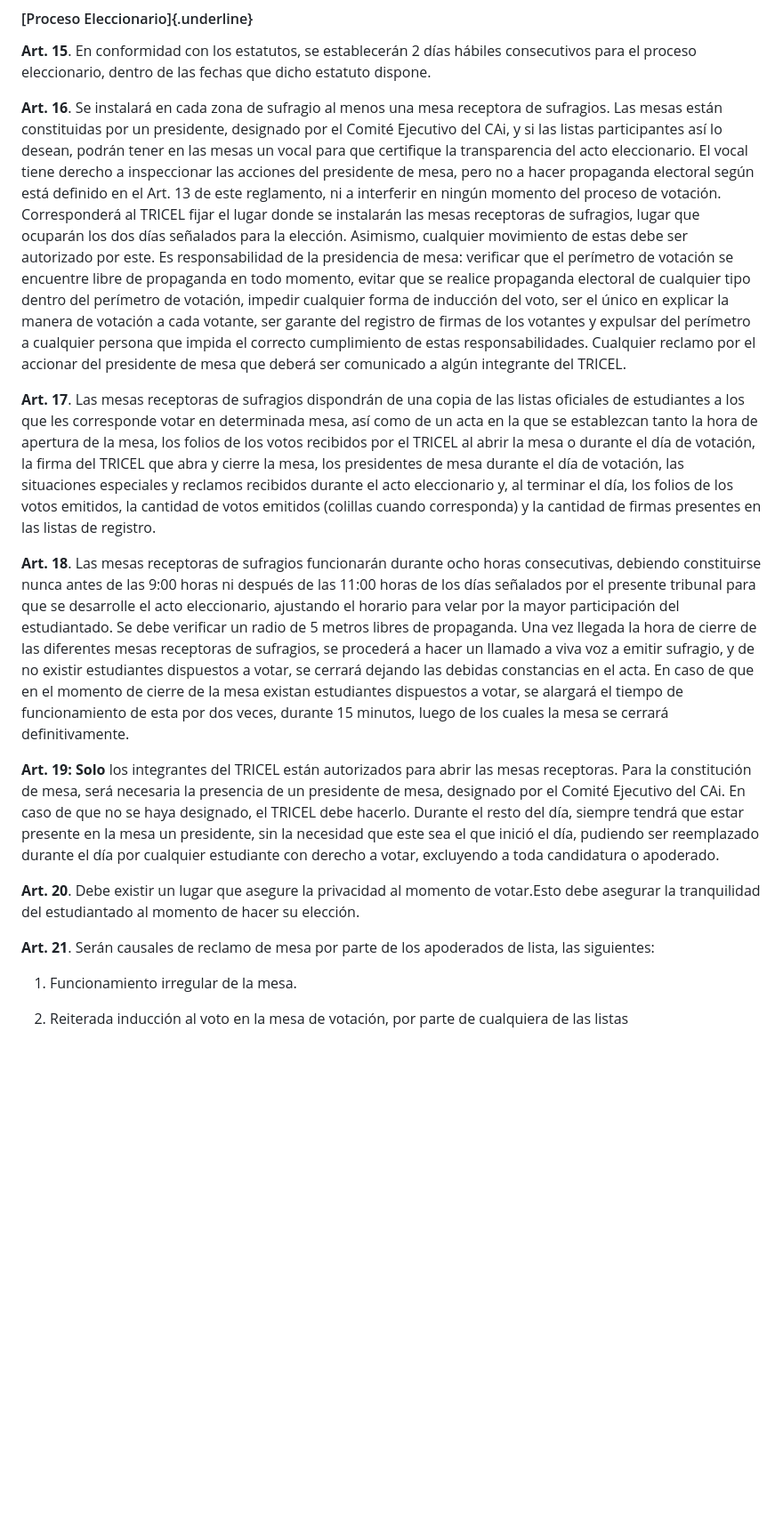
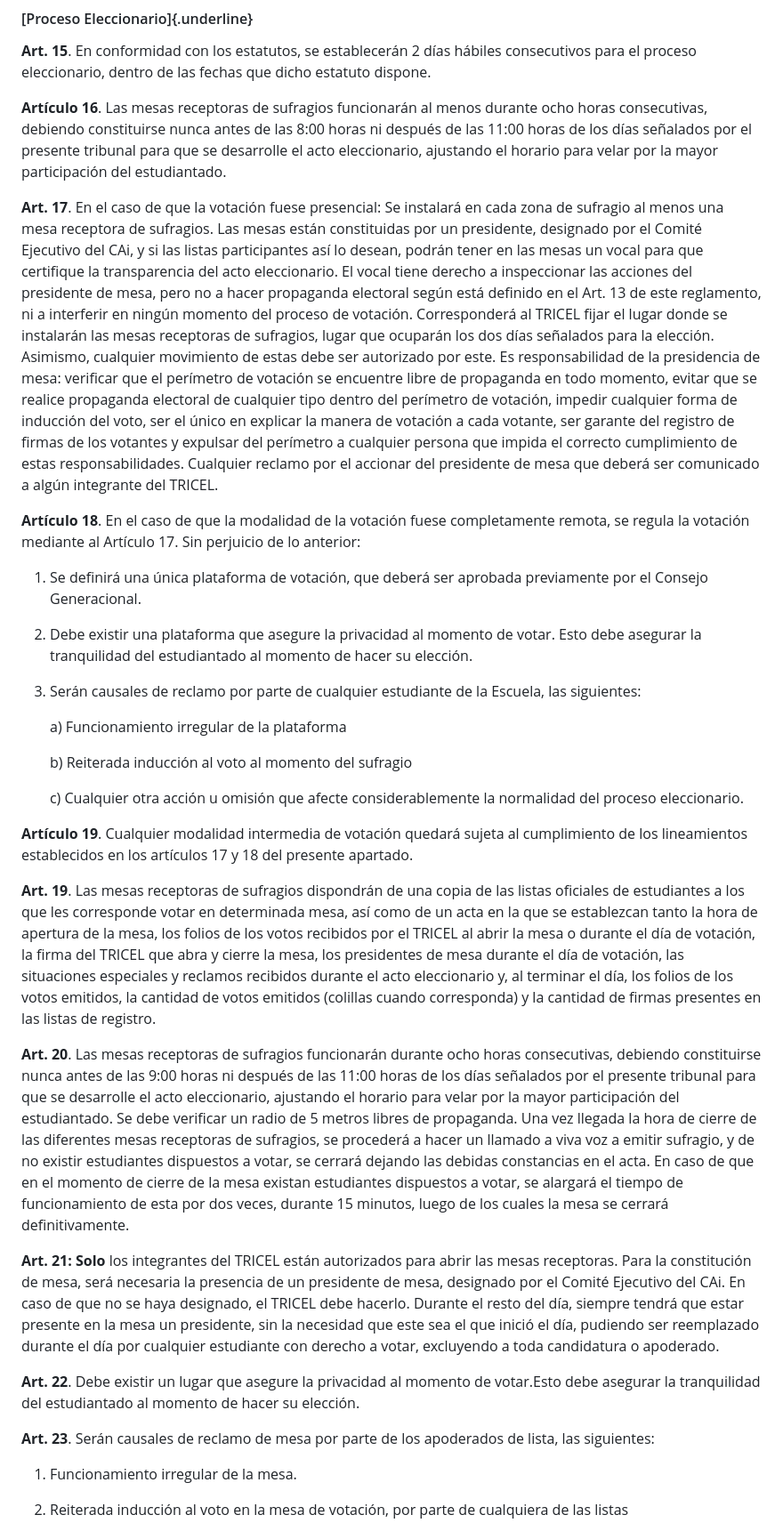
Before and after one commit to caiuc/Estatutos, a Markdown page: anexos/tricel.qmd.md, the part around the change printed below. Shown: that part at 89% size. GitHub-like rendering; blank space fills up the shorter version.

```diff
--- a/anexos/tricel.qmd.md
+++ b/anexos/tricel.qmd.md
@@ -167,7 +173,13 @@ instancia de procedencia del integrante saliente.
  días hábiles consecutivos para el proceso eleccionario, dentro de las
  fechas que dicho estatuto dispone.
 
- **Art. 16**. Se instalará en cada zona de sufragio al menos una
+**Artículo 16**. Las mesas receptoras de sufragios funcionarán al menos durante ocho horas consecutivas,
+debiendo constituirse nunca antes de las 8:00 horas ni después de las 11:00 horas de los días señalados por
+el presente tribunal para que se desarrolle el acto eleccionario, ajustando el horario para velar por la mayor
+participación del estudiantado.
+
+ **Art. 17**. En el caso de que la votación fuese presencial:
+ Se instalará en cada zona de sufragio al menos una
  mesa receptora de sufragios. Las mesas están constituidas por un
  presidente, designado por el Comité Ejecutivo del CAi, y si las listas participantes así lo desean, podrán tener en las mesas un vocal para que certifique la transparencia del acto eleccionario. El vocal tiene
  derecho a inspeccionar las acciones del presidente de mesa, pero no a hacer propaganda electoral según está definido en el Art. 13 de este reglamento, ni a interferir en ningún momento del proceso de
@@ -182,7 +194,27 @@ instancia de procedencia del integrante saliente.
  responsabilidades. Cualquier reclamo por el accionar del presidente de
  mesa que deberá ser comunicado a algún integrante del TRICEL.
 
- **Art. 17**. Las mesas receptoras de sufragios dispondrán de una
+**Artículo 18**. En el caso de que la modalidad de la votación fuese completamente remota, se regula la
+votación mediante al Artículo 17. Sin perjuicio de lo anterior:
+
+1) Se definirá una única plataforma de votación, que deberá ser aprobada previamente por el Consejo
+Generacional.
+
+2) Debe existir una plataforma que asegure la privacidad al momento de votar. Esto debe asegurar la
+tranquilidad del estudiantado al momento de hacer su elección.
+
+3) Serán causales de reclamo por parte de cualquier estudiante de la Escuela, las siguientes:
+
+   a) Funcionamiento irregular de la plataforma
+
+   b) Reiterada inducción al voto al momento del sufragio
+
+   c) Cualquier otra acción u omisión que afecte considerablemente la normalidad del proceso eleccionario.
+
+**Artículo 19**. Cualquier modalidad intermedia de votación quedará sujeta al cumplimiento de los
+lineamientos establecidos en los artículos 17 y 18 del presente apartado.
+
+ **Art. 19**. Las mesas receptoras de sufragios dispondrán de una
  copia de las listas oficiales de estudiantes a los que les corresponde
  votar en determinada mesa, así como de un acta en la que se
  establezcan tanto la hora de apertura de la mesa, los folios de los
@@ -194,7 +226,7 @@ instancia de procedencia del integrante saliente.
  votos emitidos (colillas cuando corresponda) y la cantidad de firmas
  presentes en las listas de registro.
 
- **Art. 18**. Las mesas receptoras de sufragios funcionarán durante
+ **Art. 20**. Las mesas receptoras de sufragios funcionarán durante
  ocho horas consecutivas, debiendo constituirse nunca antes de las 9:00
  horas ni después de las 11:00 horas de los días señalados por el
  presente tribunal para que se desarrolle el acto eleccionario,
@@ -208,7 +240,7 @@ instancia de procedencia del integrante saliente.
  funcionamiento de esta por dos veces, durante 15 minutos, luego de los
  cuales la mesa se cerrará definitivamente.
 
- **Art. 19: Solo** los integrantes del TRICEL están autorizados
+ **Art. 21: Solo** los integrantes del TRICEL están autorizados
  para abrir las mesas receptoras. Para la constitución de mesa, será
  necesaria la presencia de un presidente de mesa, designado por el
  Comité Ejecutivo del CAi. En caso de que no se haya designado, el
@@ -218,11 +250,11 @@ instancia de procedencia del integrante saliente.
  cualquier estudiante con derecho a votar, excluyendo a toda
  candidatura o apoderado.
 
- **Art. 20**. Debe existir un lugar que asegure la privacidad al
+ **Art. 22**. Debe existir un lugar que asegure la privacidad al
  momento de votar.Esto debe asegurar la tranquilidad del estudiantado al momento de
  hacer su elección.
 
- **Art. 21**. Serán causales de reclamo de mesa por parte de los
+ **Art. 23**. Serán causales de reclamo de mesa por parte de los
  apoderados de lista, las siguientes:
 
 1)  Funcionamiento irregular de la mesa.
```
Also changed, not shown: other parts of anexos/tricel.qmd.md (+38 -25 lines).
